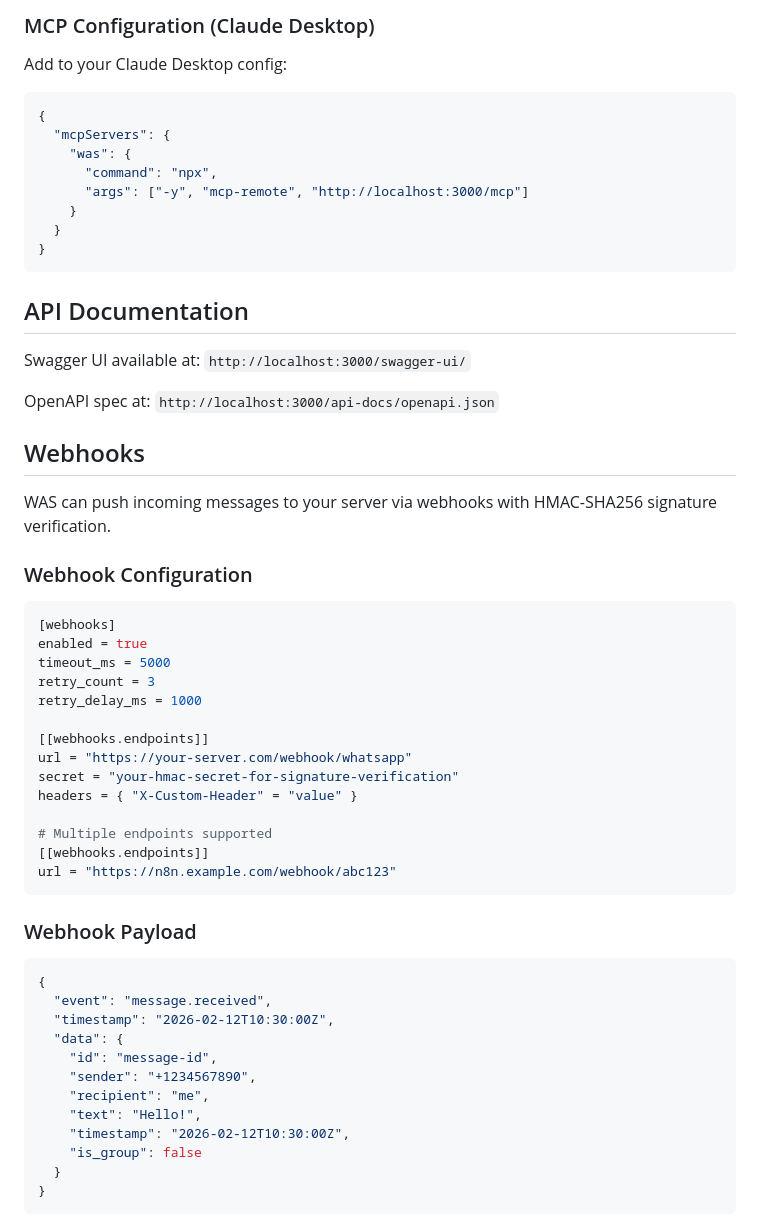
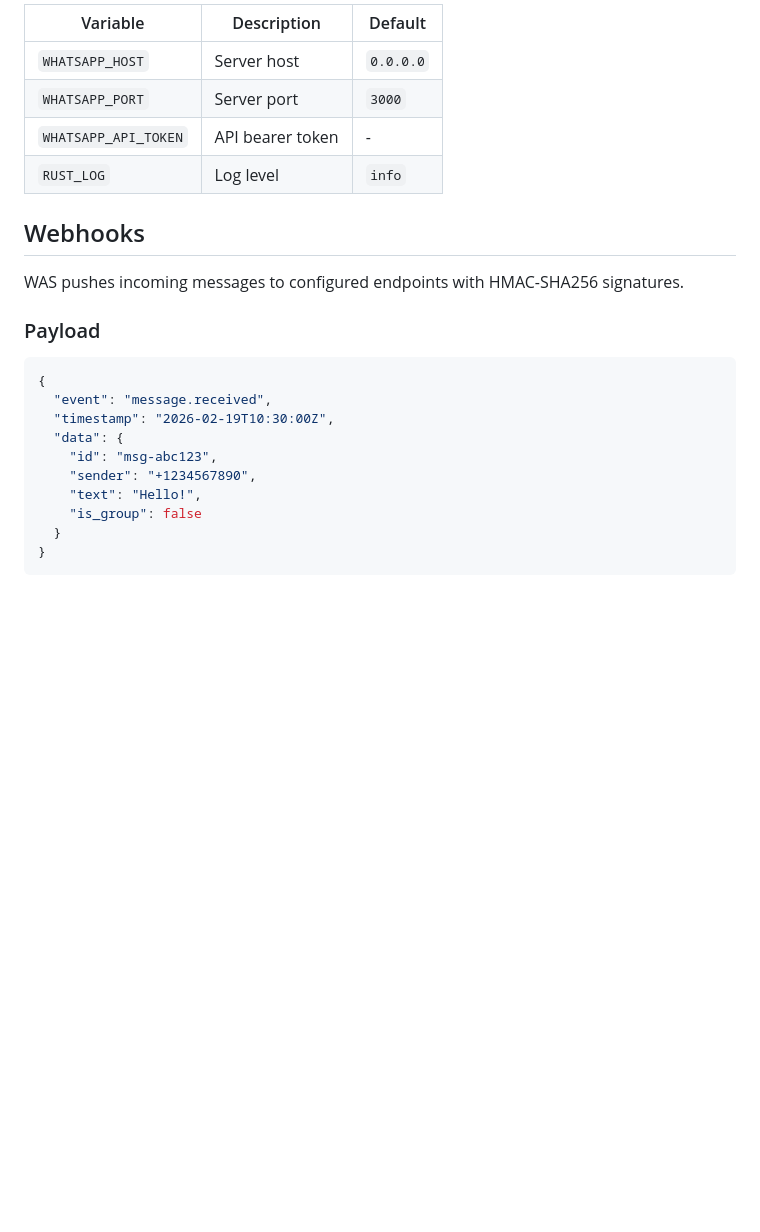
Before and after one commit to devstroop/WaServer, a Markdown page: README.md, the part around one of its changes. Rendered like a GitHub page; blank space fills up the shorter version.

````diff
--- a/README.md
+++ b/README.md
@@ -259,59 +210,24 @@ When MCP is enabled, these tools are available:
-### MCP Configuration (Claude Desktop)
-
-Add to your Claude Desktop config:
-
-```json
-{
-  "mcpServers": {
-    "was": {
-      "command": "npx",
-      "args": ["-y", "mcp-remote", "http://localhost:3000/mcp"]
-    }
-  }
-}
-```
-
-## API Documentation
-
-Swagger UI available at: `http://localhost:3000/swagger-ui/`
-
-OpenAPI spec at: `http://localhost:3000/api-docs/openapi.json`
+| Variable | Description | Default |
+|----------|-------------|---------|
+| `WHATSAPP_HOST` | Server host | `0.0.0.0` |
+| `WHATSAPP_PORT` | Server port | `3000` |
+| `WHATSAPP_API_TOKEN` | API bearer token | - |
+| `RUST_LOG` | Log level | `info` |
 
 ## Webhooks
 
-WAS can push incoming messages to your server via webhooks with HMAC-SHA256 signature verification.
+WAS pushes incoming messages to configured endpoints with HMAC-SHA256 signatures.
 
-### Webhook Configuration
-
-```toml
-[webhooks]
-enabled = true
-timeout_ms = 5000
-retry_count = 3
-retry_delay_ms = 1000
-
-[[webhooks.endpoints]]
-url = "https://your-server.com/webhook/whatsapp"
-secret = "your-hmac-secret-for-signature-verification"
-headers = { "X-Custom-Header" = "value" }
-
-# Multiple endpoints supported
-[[webhooks.endpoints]]
-url = "https://n8n.example.com/webhook/abc123"
-```
-
-### Webhook Payload
+### Payload
 
 ```json
 {
   "event": "message.received",
-  "timestamp": "2026-02-12T10:30:00Z",
+  "timestamp": "2026-02-19T10:30:00Z",
   "data": {
-    "id": "message-id",
+    "id": "msg-abc123",
     "sender": "+1234567890",
-    "recipient": "me",
     "text": "Hello!",
-    "timestamp": "2026-02-12T10:30:00Z",
     "is_group": false
   }
 }
````
Also changed, not shown: other parts of README.md (+7 -56 lines).
